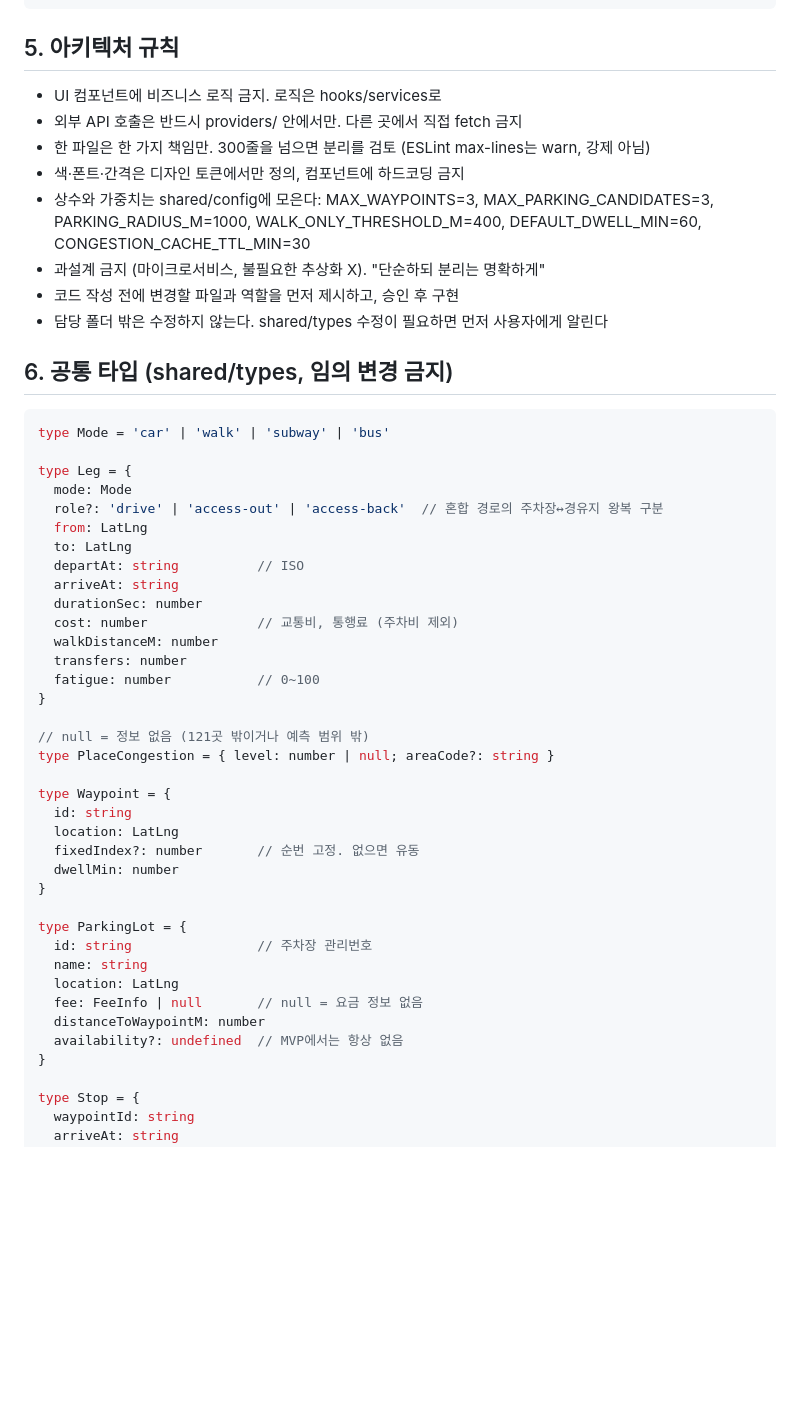
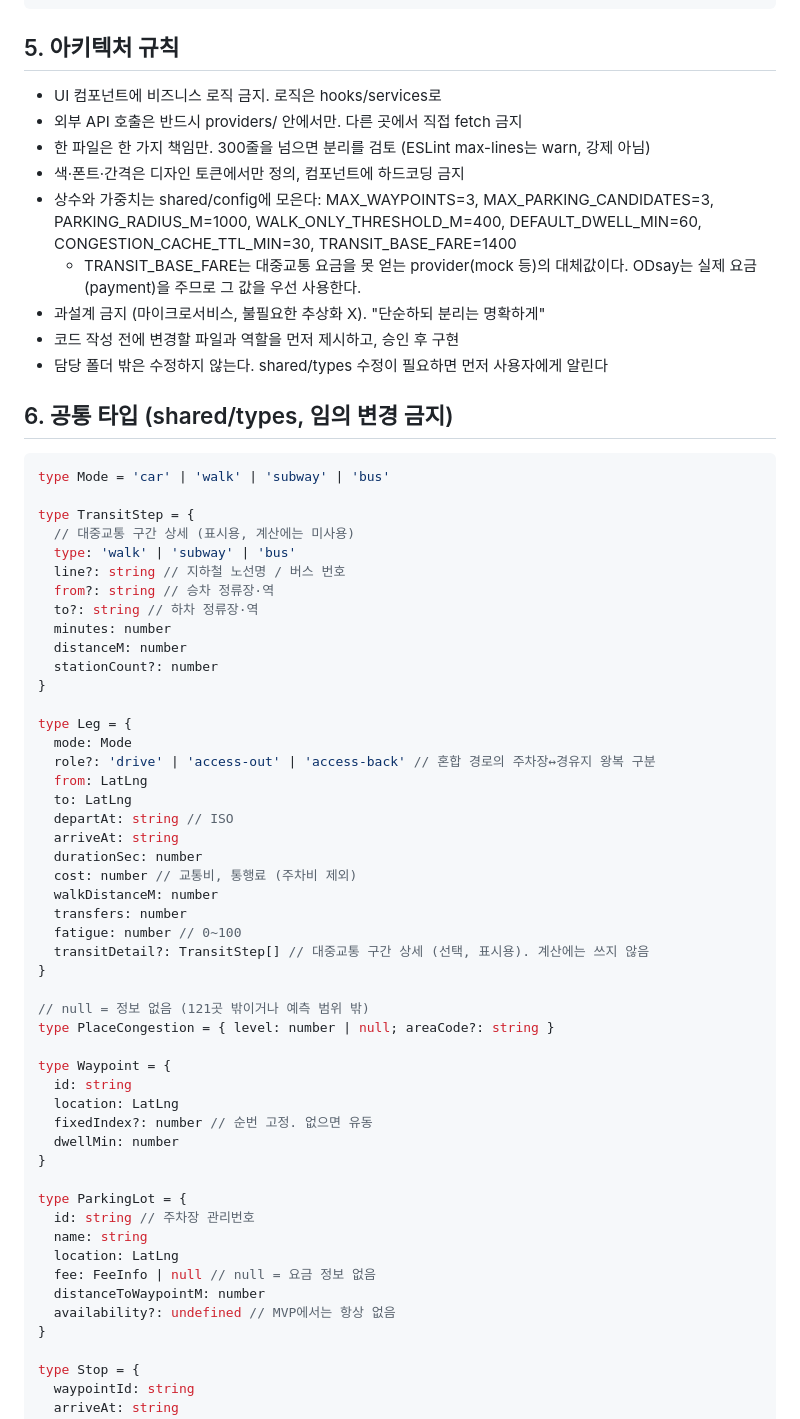
Before and after one commit to movingmovingHoy/newSystem, a Markdown page: AGENTS.md, the part around one of its changes. Rendered like a GitHub page; blank space fills up the shorter version.

````diff
--- a/AGENTS.md
+++ b/AGENTS.md
@@ -51,31 +56,46 @@ src/
 ```
 
 ## 5. 아키텍처 규칙
+
 - UI 컴포넌트에 비즈니스 로직 금지. 로직은 hooks/services로
 - 외부 API 호출은 반드시 providers/ 안에서만. 다른 곳에서 직접 fetch 금지
 - 한 파일은 한 가지 책임만. 300줄을 넘으면 분리를 검토 (ESLint max-lines는 warn, 강제 아님)
 - 색·폰트·간격은 디자인 토큰에서만 정의, 컴포넌트에 하드코딩 금지
-- 상수와 가중치는 shared/config에 모은다: MAX_WAYPOINTS=3, MAX_PARKING_CANDIDATES=3, PARKING_RADIUS_M=1000, WALK_ONLY_THRESHOLD_M=400, DEFAULT_DWELL_MIN=60, CONGESTION_CACHE_TTL_MIN=30
+- 상수와 가중치는 shared/config에 모은다: MAX_WAYPOINTS=3, MAX_PARKING_CANDIDATES=3, PARKING_RADIUS_M=1000, WALK_ONLY_THRESHOLD_M=400, DEFAULT_DWELL_MIN=60, CONGESTION_CACHE_TTL_MIN=30, TRANSIT_BASE_FARE=1400
+  - TRANSIT_BASE_FARE는 대중교통 요금을 못 얻는 provider(mock 등)의 대체값이다. ODsay는 실제 요금(payment)을 주므로 그 값을 우선 사용한다.
 - 과설계 금지 (마이크로서비스, 불필요한 추상화 X). "단순하되 분리는 명확하게"
 - 코드 작성 전에 변경할 파일과 역할을 먼저 제시하고, 승인 후 구현
 - 담당 폴더 밖은 수정하지 않는다. shared/types 수정이 필요하면 먼저 사용자에게 알린다
 
 ## 6. 공통 타입 (shared/types, 임의 변경 금지)
+
 ```ts
 type Mode = 'car' | 'walk' | 'subway' | 'bus'
 
+type TransitStep = {
+  // 대중교통 구간 상세 (표시용, 계산에는 미사용)
+  type: 'walk' | 'subway' | 'bus'
+  line?: string // 지하철 노선명 / 버스 번호
+  from?: string // 승차 정류장·역
+  to?: string // 하차 정류장·역
+  minutes: number
+  distanceM: number
+  stationCount?: number
+}
+
 type Leg = {
   mode: Mode
-  role?: 'drive' | 'access-out' | 'access-back'  // 혼합 경로의 주차장↔경유지 왕복 구분
+  role?: 'drive' | 'access-out' | 'access-back' // 혼합 경로의 주차장↔경유지 왕복 구분
   from: LatLng
   to: LatLng
-  departAt: string          // ISO
+  departAt: string // ISO
   arriveAt: string
   durationSec: number
-  cost: number              // 교통비, 통행료 (주차비 제외)
+  cost: number // 교통비, 통행료 (주차비 제외)
   walkDistanceM: number
   transfers: number
-  fatigue: number           // 0~100
+  fatigue: number // 0~100
+  transitDetail?: TransitStep[] // 대중교통 구간 상세 (선택, 표시용). 계산에는 쓰지 않음
 }
 
 // null = 정보 없음 (121곳 밖이거나 예측 범위 밖)
@@ -84,17 +104,17 @@ type PlaceCongestion = { level: number | null; areaCode?: string }
 type Waypoint = {
   id: string
   location: LatLng
-  fixedIndex?: number       // 순번 고정. 없으면 유동
+  fixedIndex?: number // 순번 고정. 없으면 유동
   dwellMin: number
 }
 
 type ParkingLot = {
-  id: string                // 주차장 관리번호
+  id: string // 주차장 관리번호
   name: string
   location: LatLng
-  fee: FeeInfo | null       // null = 요금 정보 없음
+  fee: FeeInfo | null // null = 요금 정보 없음
   distanceToWaypointM: number
-  availability?: undefined  // MVP에서는 항상 없음
+  availability?: undefined // MVP에서는 항상 없음
 }
 
 type Stop = {
````
Also changed, not shown: other parts of AGENTS.md (+35 -9 lines), AI_SPEC.md (+13 -3 lines).
